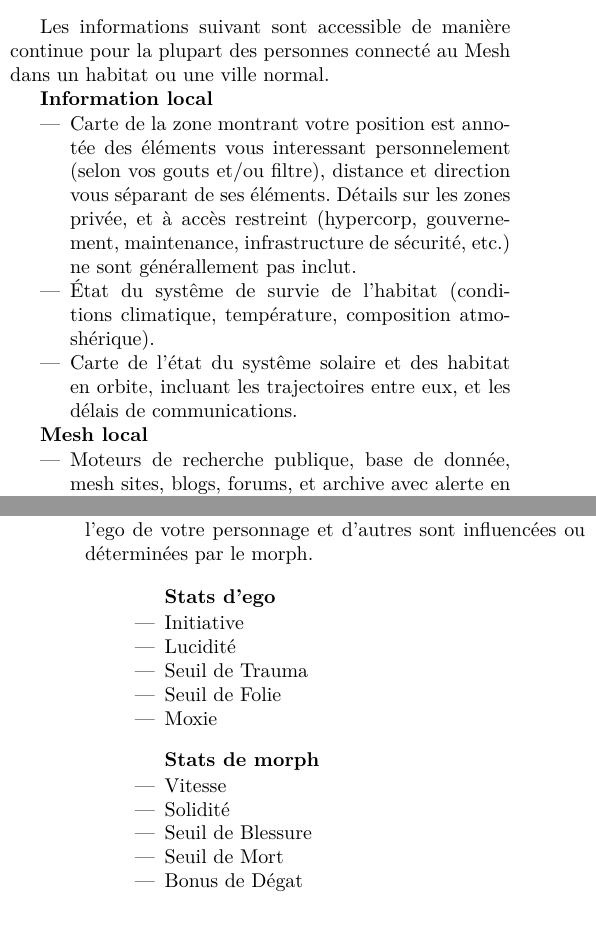
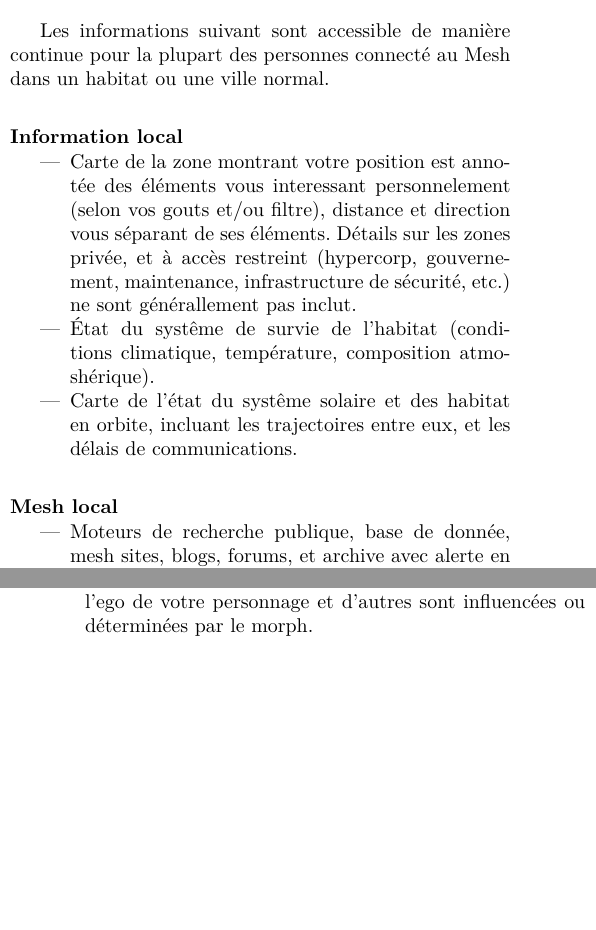
Before and after one commit to Mayeu/Eclipse-Phase-presentation, a LaTeX document (ep_present.tex): two parts of the columns of pages 2 and 3 of 5, joined at a grey line, cut so that both start at the same text, the shorter picture padded with empty space. Compiled offline with XeLaTeX.

Commit message:
Comment out a useless part

```diff
--- a/ep_present.tex
+++ b/ep_present.tex
@@ -237,7 +237,7 @@ le Mesh n'est jamais down.
 Les informations suivant sont accessible de manière continue pour la plupart
 des personnes connecté au Mesh dans un habitat ou une ville normal.
 
-\textbf{Information local}
+\paragraph{Information local}
 \begin{itemize}
    \item Carte de la zone montrant votre position est annotée des éléments
    vous interessant personnelement (selon vos gouts et/ou filtre), distance
@@ -252,8 +252,7 @@ des personnes connecté au Mesh dans un habitat ou une ville normal.
    trajectoires entre eux, et les délais de communications.
 \end{itemize}
 
-
-\textbf{Mesh local}
+\paragraph{Mesh local}
 \begin{itemize}
    \item Moteurs de recherche publique, base de donnée, mesh sites, blogs, forums, et archive
    avec alerte en cas de nouveaux contenu.
@@ -334,28 +330,6 @@ importantes pour le jeu: Initiative, Vitesse, Solidité, Seuil de Blessure,
 Lucidité, Seuil de Trauma et Moxie. Certaines de ces stats sont inhérentes à
 l'ego de votre personnage et d'autres sont influencées ou déterminées par le
 morph.
-
-\begin{quotation}
-\textbf{Stats d'ego}
-\begin{itemize}
-\item Initiative
-\item Lucidité
-\item Seuil de Trauma
-\item Seuil de Folie
-\item Moxie
-\end{itemize}
-\end{quotation}
-
-\begin{quotation}
-\textbf{Stats de morph}
-\begin{itemize}
-\item Vitesse
-\item Solidité
-\item Seuil de Blessure
-\item Seuil de Mort
-\item Bonus de Dégat
-\end{itemize}
-\end{quotation}
 
 \subsection{Stats d'Ego}
 
```
Also changed, not shown: ep_present.tex (5 more changed lines).
